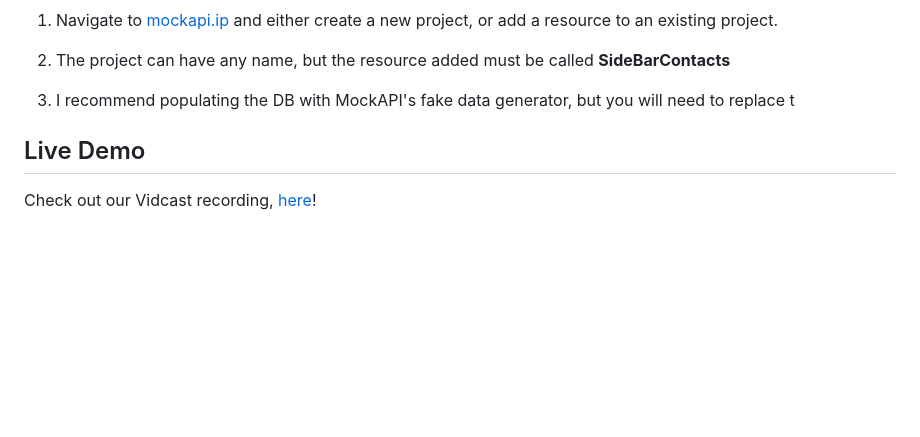
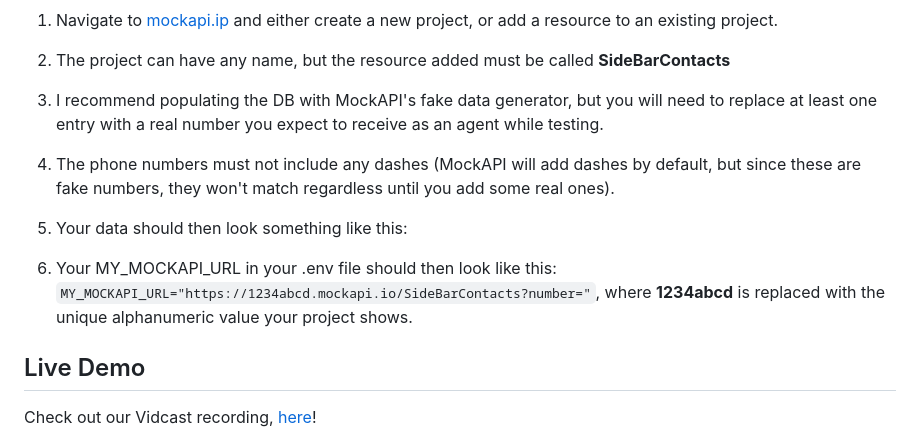
Before and after one commit to wxsd-sales/call-notifications-sidebar, a Markdown page: README.md, the part around the change. Rendered like a GitHub page; blank space fills up the shorter version.

````diff
--- a/README.md
+++ b/README.md
@@ -65,7 +65,13 @@ Note: the MockAPI and Salesforce variables should be removed, or the quotes left
 1. Navigate to [mockapi.ip](https://mockapi.io) and either create a new project, or add a resource to an existing project.
 2. The project can have any name, but the resource added must be called **SideBarContacts**
 
-3. I recommend populating the DB with MockAPI's fake data generator, but you will need to replace t
+3. I recommend populating the DB with MockAPI's fake data generator, but you will need to replace at least one entry with a real number you expect to receive as an agent while testing.
+4. The phone numbers must not include any dashes (MockAPI will add dashes by default, but since these are fake numbers, they won't match regardless until you add some real ones).
+
+5. Your data should then look something like this:
+
+6. Your MY_MOCKAPI_URL in your .env file should then look like this: ```MY_MOCKAPI_URL="https://1234abcd.mockapi.io/SideBarContacts?number="```, where **1234abcd** is replaced with the unique alphanumeric value your project shows.
+
 
 ## Live Demo
 
````
